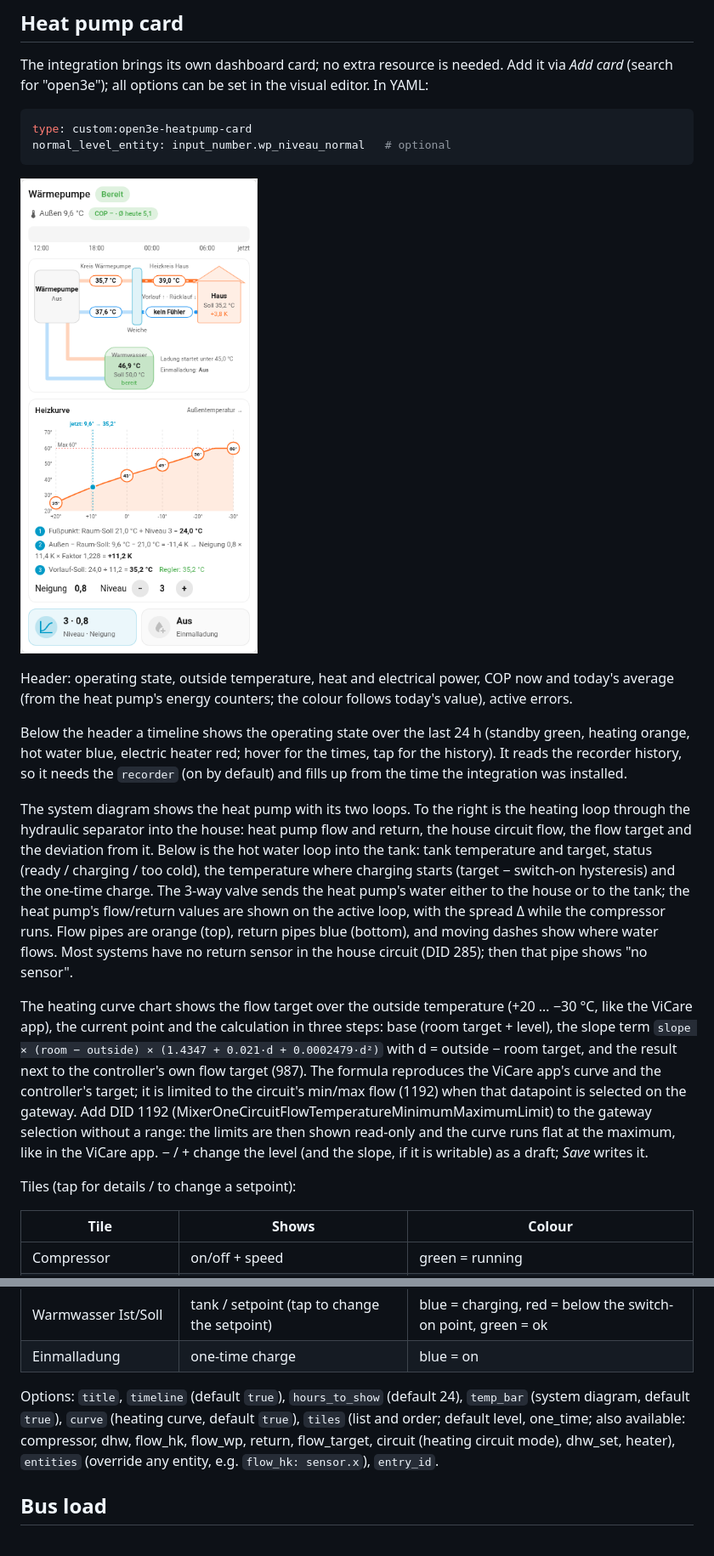
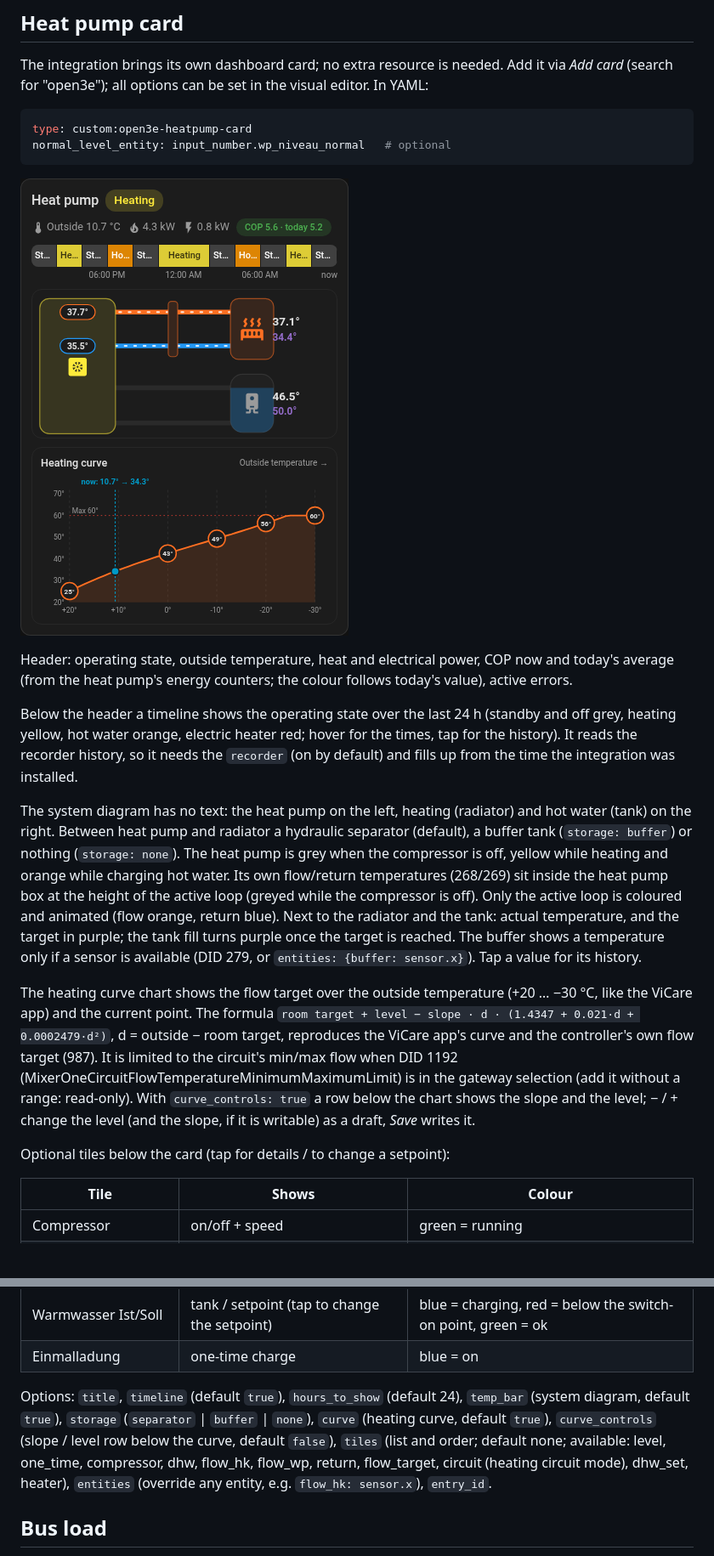
Before and after one commit to kienxux/ha-open3e-gateway, a Markdown page: README.md, 2 parts joined by grey strips. Shown at 85% size. Rendered like a GitHub page; pictures changed too: docs/card.png; blank space fills up the shorter version.

```diff
--- a/README.md
+++ b/README.md
@@ -50,36 +50,35 @@ COP now and today's average (from the heat pump's energy counters; the colour
 follows today's value), active errors.
 
 Below the header a timeline shows the operating state over the last 24 h
-(standby green, heating orange, hot water blue, electric heater red; hover for
-the times, tap for the history). It reads the recorder history, so it needs the
-`recorder` (on by default) and fills up from the time the integration was
-installed.
+(standby and off grey, heating yellow, hot water orange, electric heater red;
+hover for the times, tap for the history). It reads the recorder history, so it
+needs the `recorder` (on by default) and fills up from the time the integration
+was installed.
 
-The system diagram shows the heat pump with its two loops. To the right is the
-heating loop through the hydraulic separator into the house: heat pump flow and
-return, the house circuit flow, the flow target and the deviation from it.
-Below is the hot water loop into the tank: tank temperature and target, status
-(ready / charging / too cold), the temperature where charging starts
-(target − switch-on hysteresis) and the one-time charge. The 3-way valve sends
-the heat pump's water either to the house or to the tank; the heat pump's
-flow/return values are shown on the active loop, with the spread Δ while the
-compressor runs. Flow pipes are orange (top), return pipes blue (bottom), and
-moving dashes show where water flows. Most systems have no return sensor in the
-house circuit (DID 285); then that pipe shows "no sensor".
+The system diagram has no text: the heat pump on the left, heating (radiator)
+and hot water (tank) on the right. Between heat pump and radiator a hydraulic
+separator (default), a buffer tank (`storage: buffer`) or nothing
+(`storage: none`). The heat pump is grey when the compressor is off, yellow
+while heating and orange while charging hot water. Its own flow/return
+temperatures (268/269) sit inside the heat pump box at the height of the active
+loop (greyed while the compressor is off). Only the active loop is coloured and
+animated (flow orange, return blue). Next to the radiator and the tank: actual
+temperature, and the target in purple; the tank fill turns purple once the
+target is reached. The buffer shows a temperature only if a sensor is available
+(DID 279, or `entities: {buffer: sensor.x}`). Tap a value for its history.
 
 The heating curve chart shows the flow target over the outside temperature
-(+20 … −30 °C, like the ViCare app), the current point and the calculation in
-three steps: base (room target + level), the slope term
-`slope × (room − outside) × (1.4347 + 0.021·d + 0.0002479·d²)` with
-d = outside − room target, and the result next to the controller's own flow
-target (987). The formula reproduces the ViCare app's curve and the
-controller's target; it is limited to the circuit's min/max flow (1192) when
-that datapoint is selected on the gateway. Add DID 1192 (MixerOneCircuitFlowTemperatureMinimumMaximumLimit) to the
-gateway selection without a range: the limits are then shown read-only and the
-curve runs flat at the maximum, like in the ViCare app. − / + change the level (and the
-slope, if it is writable) as a draft; *Save* writes it.
+(+20 … −30 °C, like the ViCare app) and the current point. The formula
+`room target + level − slope · d · (1.4347 + 0.021·d + 0.0002479·d²)`,
+d = outside − room target, reproduces the ViCare app's curve and the
+controller's own flow target (987). It is limited to the circuit's min/max
+flow when DID 1192 (MixerOneCircuitFlowTemperatureMinimumMaximumLimit) is in
+the gateway selection (add it without a range: read-only). With
+`curve_controls: true` a row below the chart shows the slope and the level;
+− / + change the level (and the slope, if it is writable) as a draft, *Save*
+writes it.
 
-Tiles (tap for details / to change a setpoint):
+Optional tiles below the card (tap for details / to change a setpoint):
 
 | Tile | Shows | Colour |
 |---|---|---|
@@ -91,8 +90,9 @@ Tiles (tap for details / to change a setpoint):
 | Einmalladung | one-time charge | blue = on |
 
 Options: `title`, `timeline` (default `true`), `hours_to_show` (default 24),
-`temp_bar` (system diagram, default `true`), `curve` (heating curve, default `true`), `tiles` (list and order; default level,
-one_time; also available: compressor, dhw, flow_hk, flow_wp, return, flow_target,
+`temp_bar` (system diagram, default `true`), `storage` (`separator` | `buffer` | `none`), `curve` (heating curve, default `true`),
+`curve_controls` (slope / level row below the curve, default `false`), `tiles` (list and order; default none;
+available: level, one_time, compressor, dhw, flow_hk, flow_wp, return, flow_target,
 circuit (heating circuit mode), dhw_set, heater), `entities` (override any entity, e.g. `flow_hk: sensor.x`),
 `entry_id`.
 
```
Also changed, not shown: 2 other files.
